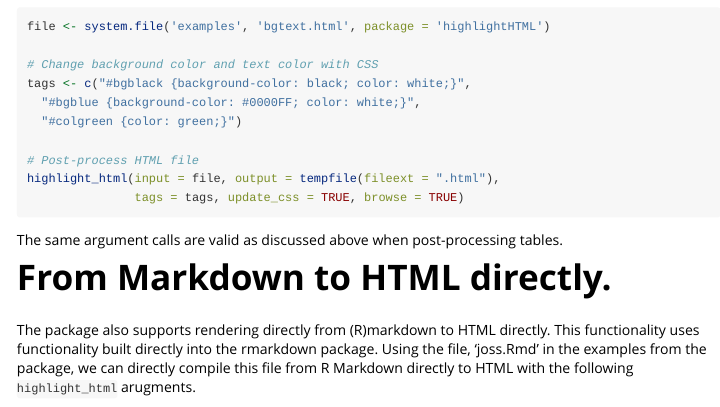
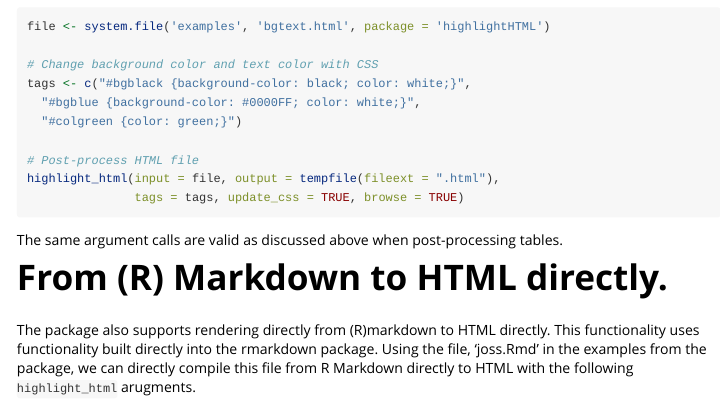
Before and after one commit to lebebr01/highlightHTML, an R Markdown document (vignettes/the_basics.Rmd): the page in a window 1100 px wide, from 1460 px down. Rendered offline with R 4.5, knitr and Pandoc, with nearby package versions.

Commit message:
Update title.

````diff
--- a/vignettes/the_basics.Rmd
+++ b/vignettes/the_basics.Rmd
@@ -72,7 +72,7 @@ highlight_html(input = file, output = tempfile(fileext = ".html"),
 
 The same argument calls are valid as discussed above when post-processing tables.
 
-# From Markdown to HTML directly.
+# From (R) Markdown to HTML directly.
 The package also supports rendering directly from (R)markdown to HTML directly. This functionality uses functionality built directly into the rmarkdown package. Using the file, 'joss.Rmd' in the examples from the package, we can directly compile this file from R Markdown directly to HTML with the following `highlight_html` arugments.
 
 ```{r html, eval = FALSE}
````
